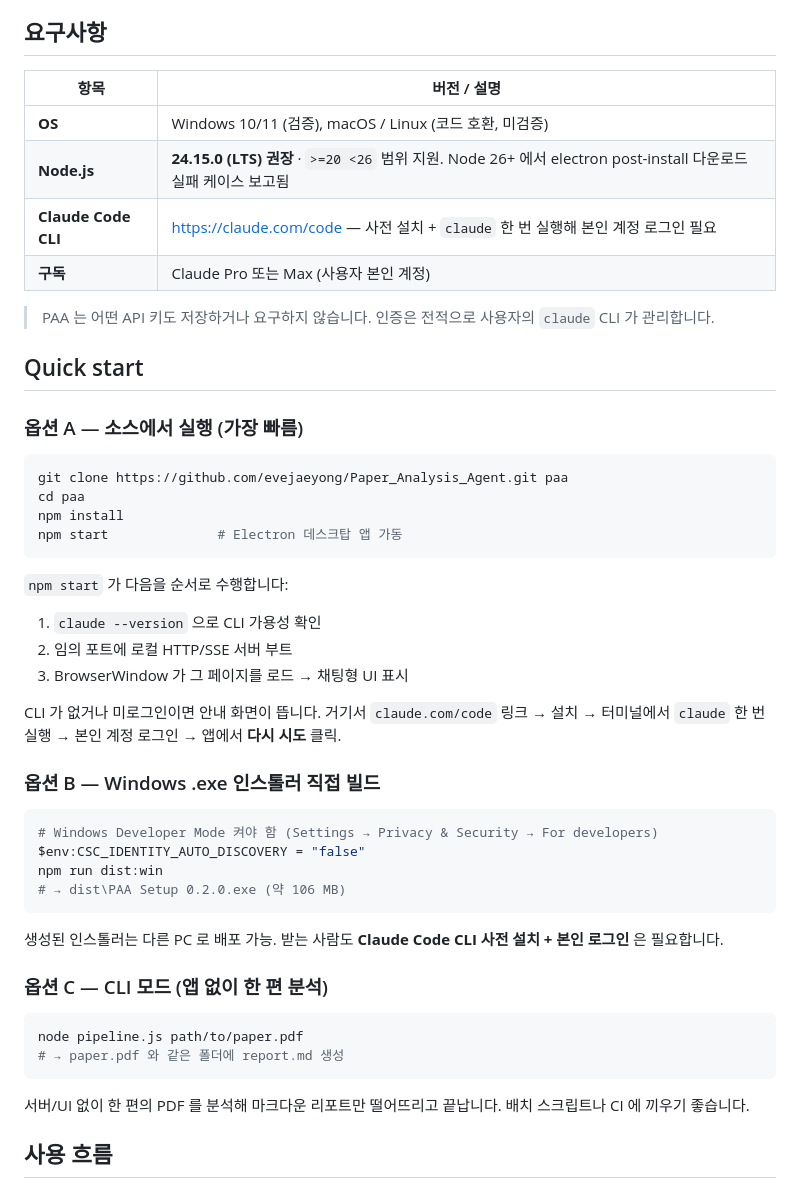
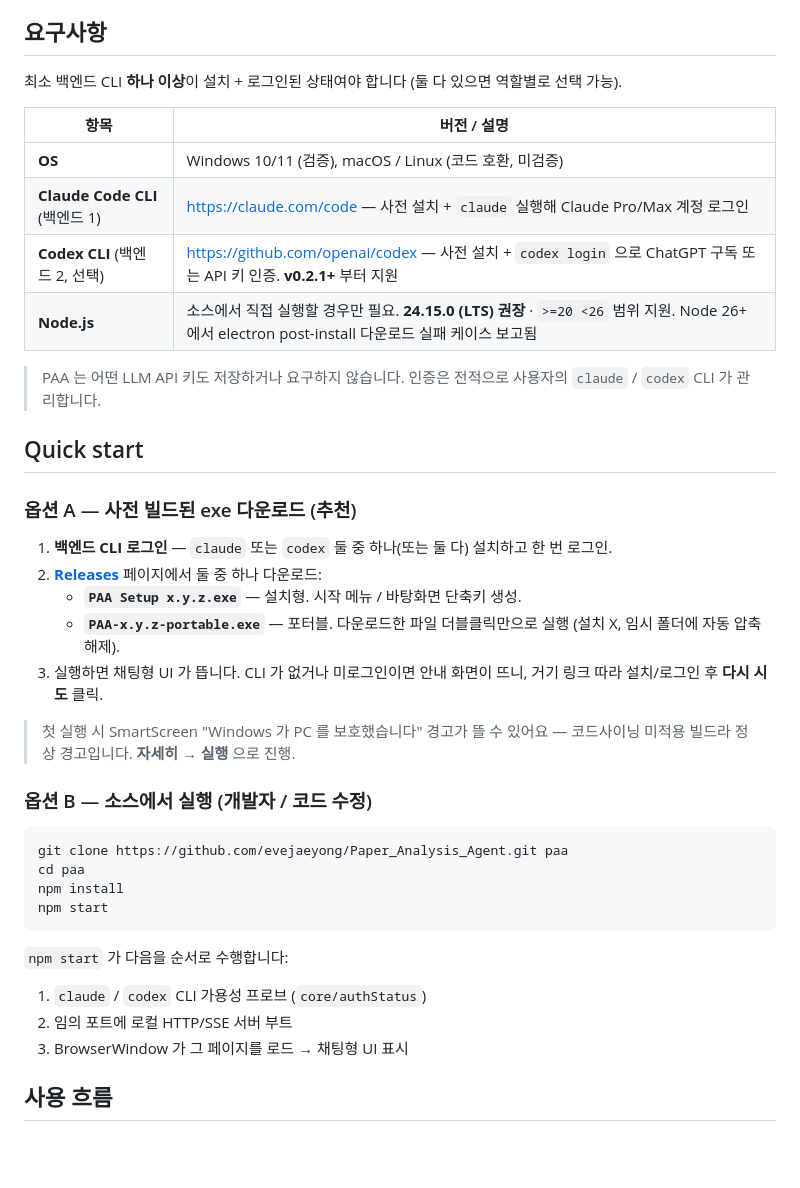
Before and after one commit to Nagnero/Paper_Analysis_Agent, a Markdown page: README.md, the part around one of its changes. Drawn GitHub-style; blank space fills up the shorter version.

````diff
--- a/README.md
+++ b/README.md
@@ -60,52 +70,42 @@
 
 ## 요구사항
 
+최소 백엔드 CLI **하나 이상**이 설치 + 로그인된 상태여야 합니다 (둘 다 있으면 역할별로 선택 가능).
+
 | 항목 | 버전 / 설명 |
 |---|---|
 | **OS** | Windows 10/11 (검증), macOS / Linux (코드 호환, 미검증) |
-| **Node.js** | **24.15.0 (LTS) 권장** · `>=20 <26` 범위 지원. Node 26+ 에서 electron post-install 다운로드 실패 케이스 보고됨 |
-| **Claude Code CLI** | https://claude.com/code — 사전 설치 + `claude` 한 번 실행해 본인 계정 로그인 필요 |
-| **구독** | Claude Pro 또는 Max (사용자 본인 계정) |
+| **Claude Code CLI** (백엔드 1) | https://claude.com/code — 사전 설치 + `claude` 실행해 Claude Pro/Max 계정 로그인 |
+| **Codex CLI** (백엔드 2, 선택) | https://github.com/openai/codex — 사전 설치 + `codex login` 으로 ChatGPT 구독 또는 API 키 인증. **v0.2.1+** 부터 지원 |
+| **Node.js** | 소스에서 직접 실행할 경우만 필요. **24.15.0 (LTS) 권장** · `>=20 <26` 범위 지원. Node 26+ 에서 electron post-install 다운로드 실패 케이스 보고됨 |
 
-> PAA 는 어떤 API 키도 저장하거나 요구하지 않습니다. 인증은 전적으로 사용자의 `claude` CLI 가 관리합니다.
+> PAA 는 어떤 LLM API 키도 저장하거나 요구하지 않습니다. 인증은 전적으로 사용자의 `claude` / `codex` CLI 가 관리합니다.
 
 ## Quick start
 
-### 옵션 A — 소스에서 실행 (가장 빠름)
+### 옵션 A — 사전 빌드된 exe 다운로드 (추천)
+
+1. **백엔드 CLI 로그인** — `claude` 또는 `codex` 둘 중 하나(또는 둘 다) 설치하고 한 번 로그인.
+2. [**Releases**](https://github.com/evejaeyong/Paper_Analysis_Agent/releases/latest) 페이지에서 둘 중 하나 다운로드:
+   - **`PAA Setup x.y.z.exe`** — 설치형. 시작 메뉴 / 바탕화면 단축키 생성.
+   - **`PAA-x.y.z-portable.exe`** — 포터블. 다운로드한 파일 더블클릭만으로 실행 (설치 X, 임시 폴더에 자동 압축 해제).
+3. 실행하면 채팅형 UI 가 뜹니다. CLI 가 없거나 미로그인이면 안내 화면이 뜨니, 거기 링크 따라 설치/로그인 후 **다시 시도** 클릭.
+
+> 첫 실행 시 SmartScreen "Windows 가 PC 를 보호했습니다" 경고가 뜰 수 있어요 — 코드사이닝 미적용 빌드라 정상 경고입니다. **자세히 → 실행** 으로 진행.
+
+### 옵션 B — 소스에서 실행 (개발자 / 코드 수정)
 
 ```bash
 git clone https://github.com/evejaeyong/Paper_Analysis_Agent.git paa
 cd paa
 npm install
-npm start              # Electron 데스크탑 앱 가동
+npm start
 ```
 
 `npm start` 가 다음을 순서로 수행합니다:
-1. `claude --version` 으로 CLI 가용성 확인
+1. `claude` / `codex` CLI 가용성 프로브 (`core/authStatus`)
 2. 임의 포트에 로컬 HTTP/SSE 서버 부트
 3. BrowserWindow 가 그 페이지를 로드 → 채팅형 UI 표시
-
-CLI 가 없거나 미로그인이면 안내 화면이 뜹니다. 거기서 `claude.com/code` 링크 → 설치 → 터미널에서 `claude` 한 번 실행 → 본인 계정 로그인 → 앱에서 **다시 시도** 클릭.
-
-### 옵션 B — Windows .exe 인스톨러 직접 빌드
-
-```powershell
-# Windows Developer Mode 켜야 함 (Settings → Privacy & Security → For developers)
-$env:CSC_IDENTITY_AUTO_DISCOVERY = "false"
-npm run dist:win
-# → dist\PAA Setup 0.2.0.exe (약 106 MB)
-```
-
-생성된 인스톨러는 다른 PC 로 배포 가능. 받는 사람도 **Claude Code CLI 사전 설치 + 본인 로그인** 은 필요합니다.
-
-### 옵션 C — CLI 모드 (앱 없이 한 편 분석)
-
-```bash
-node pipeline.js path/to/paper.pdf
-# → paper.pdf 와 같은 폴더에 report.md 생성
-```
-
-서버/UI 없이 한 편의 PDF 를 분석해 마크다운 리포트만 떨어뜨리고 끝납니다. 배치 스크립트나 CI 에 끼우기 좋습니다.
 
 ## 사용 흐름
 
````
Also changed, not shown: other parts of README.md (+58 -50 lines).
